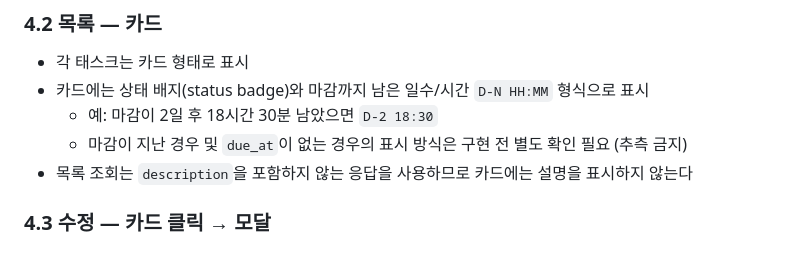
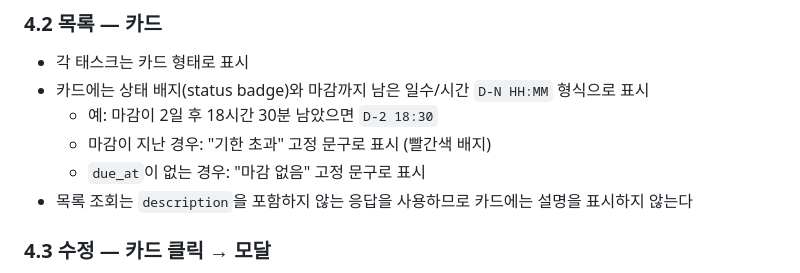
Before and after one commit to gmchoi-hist/taskflow-pro, a Markdown page: docs/02-specs.md, the part around the change. Drawn GitHub-style.

Commit message:
docs: D-N 마감 표시 방식 확정 (기한 초과/마감 없음)

```diff
--- a/docs/02-specs.md
+++ b/docs/02-specs.md
@@ -65,7 +65,8 @@ MVP는 인증/팀/프로젝트 구조 없이 단일 태스크 목록을 다루
 - 각 태스크는 카드 형태로 표시
 - 카드에는 상태 배지(status badge)와 마감까지 남은 일수/시간 `D-N HH:MM` 형식으로 표시
   - 예: 마감이 2일 후 18시간 30분 남았으면 `D-2 18:30`
-  - 마감이 지난 경우 및 `due_at`이 없는 경우의 표시 방식은 구현 전 별도 확인 필요 (추측 금지)
+  - 마감이 지난 경우: "기한 초과" 고정 문구로 표시 (빨간색 배지)
+  - `due_at`이 없는 경우: "마감 없음" 고정 문구로 표시
 - 목록 조회는 `description`을 포함하지 않는 응답을 사용하므로 카드에는 설명을 표시하지 않는다
 
 ### 4.3 수정 — 카드 클릭 → 모달
```
Also changed, not shown: docs/04-tasks.md (+0 -4 lines).
